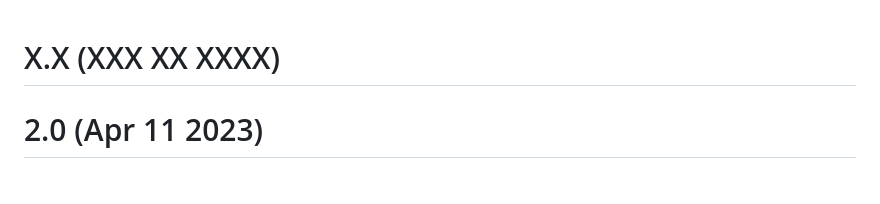
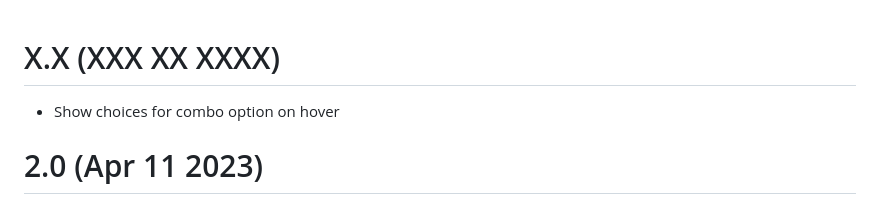
Before and after one commit to JCWasmx86/mesonlsp, a Markdown page: CHANGELOG.md, the part around the change. Drawn GitHub-style.

Commit message:
Update changelog

```diff
--- a/CHANGELOG.md
+++ b/CHANGELOG.md
@@ -1,5 +1,5 @@
 # X.X (XXX XX XXXX)
-
+- Show choices for combo option on hover
 # 2.0 (Apr 11 2023)
 - Only rebuild tree after loading subprojects if a subproject was found
 - Rebuild trees of folder based subprojects. This allows e.g. editing while preserving features like hover/document symbols
```
